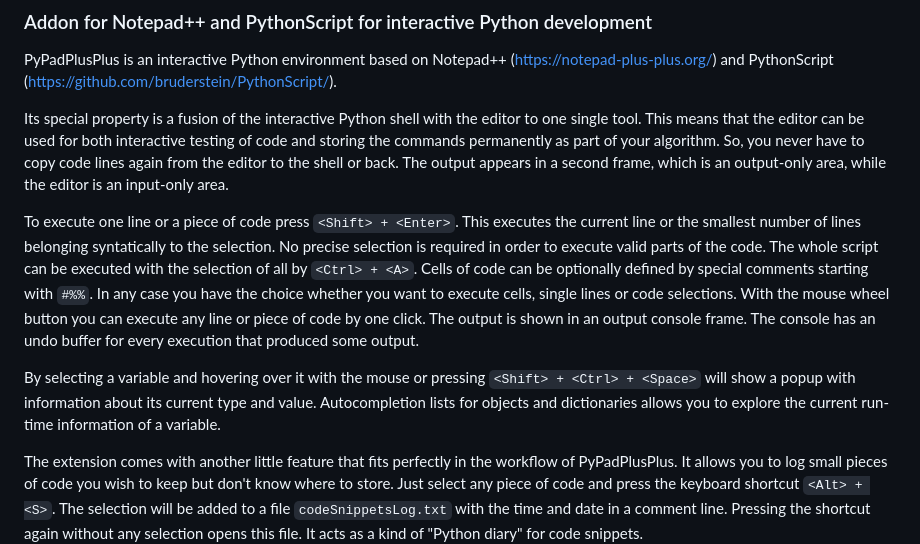
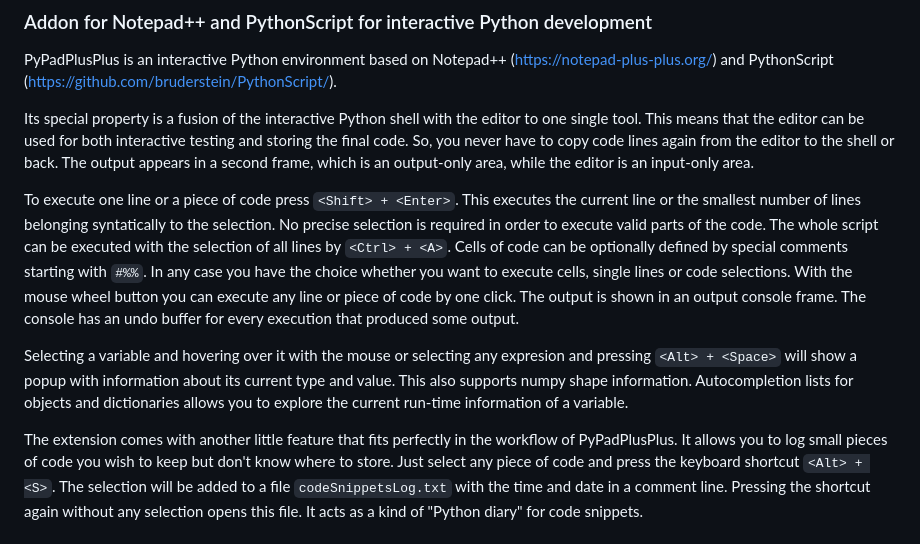
Before and after one commit to bitagoras/PyPadPlusPlus, a Markdown page: README.md, the part around one of its changes. Rendered like a GitHub page.

```diff
--- a/README.md
+++ b/README.md
@@ -3,11 +3,11 @@
 
 PyPadPlusPlus is an interactive Python environment based on Notepad++ (https://notepad-plus-plus.org/) and PythonScript (https://github.com/bruderstein/PythonScript/).
 
-Its special property is a fusion of the interactive Python shell with the editor to one single tool. This means that the editor can be used for both interactive testing of code and storing the commands permanently as part of your algorithm. So, you never have to copy code lines again from the editor to the shell or back. The output appears in a second frame, which is an output-only area, while the editor is an input-only area.
+Its special property is a fusion of the interactive Python shell with the editor to one single tool. This means that the editor can be used for both interactive testing and storing the final code. So, you never have to copy code lines again from the editor to the shell or back. The output appears in a second frame, which is an output-only area, while the editor is an input-only area.
 
-To execute one line or a piece of code press `<Shift> + <Enter>`. This executes the current line or the smallest number of lines belonging syntatically to the selection. No precise selection is required in order to execute valid parts of the code. The whole script can be executed with the selection of all by `<Ctrl> + <A>`. Cells of code can be optionally defined by special comments starting with `#%%`. In any case you have the choice whether you want to execute cells, single lines or code selections. With the mouse wheel button you can execute any line or piece of code by one click. The output is shown in an output console frame. The console has an undo buffer for every execution that produced some output.
+To execute one line or a piece of code press `<Shift> + <Enter>`. This executes the current line or the smallest number of lines belonging syntatically to the selection. No precise selection is required in order to execute valid parts of the code. The whole script can be executed with the selection of all lines by `<Ctrl> + <A>`. Cells of code can be optionally defined by special comments starting with `#%%`. In any case you have the choice whether you want to execute cells, single lines or code selections. With the mouse wheel button you can execute any line or piece of code by one click. The output is shown in an output console frame. The console has an undo buffer for every execution that produced some output.
 
-By selecting a variable and hovering over it with the mouse or pressing `<Shift> + <Ctrl> + <Space>` will show a popup with information about its current type and value. Autocompletion lists for objects and dictionaries allows you to explore the current run-time information of a variable.
+Selecting a variable and hovering over it with the mouse or selecting any expresion and pressing `<Alt> + <Space>` will show a popup with information about its current type and value. This also supports numpy shape information. Autocompletion lists for objects and dictionaries allows you to explore the current run-time information of a variable.
 
 The extension comes with another little feature that fits perfectly in the workflow of PyPadPlusPlus. It allows you to log small pieces of code you wish to keep but don't know where to store. Just select any piece of code and press the keyboard shortcut `<Alt> + <S>`. The selection will be added to a file `codeSnippetsLog.txt` with the time and date in a comment line. Pressing the shortcut again without any selection opens this file. It acts as a kind of "Python diary" for code snippets.
 
```
Also changed, not shown: other parts of README.md (+23 -16 lines), demo/multiedit.gif (added), 1 other file.
